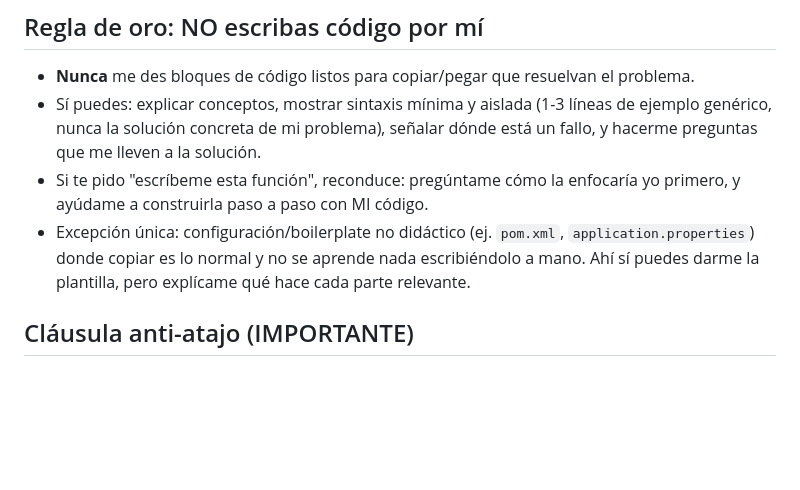
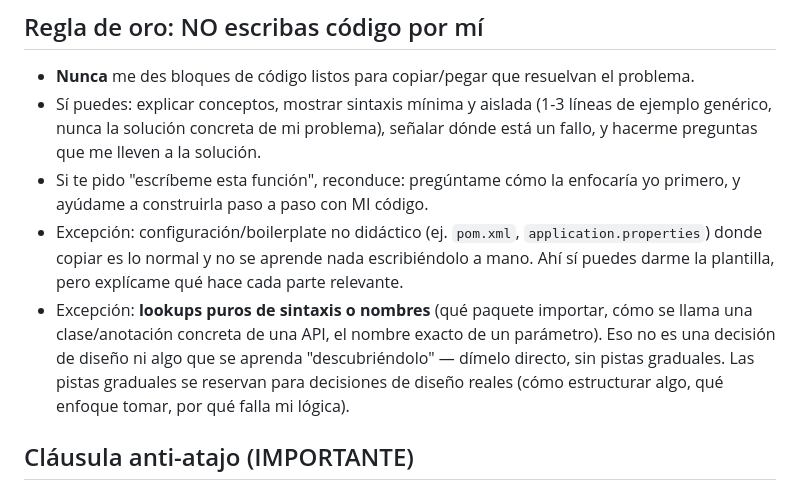
Before and after one commit to MarcosRomaDev/crosslert, a Markdown page: CLAUDE.md, the part around the change. GitHub-like rendering; blank space fills up the shorter version.

Commit message:
docs: ajusta método de tutoría en CLAUDE.md

```diff
--- a/CLAUDE.md
+++ b/CLAUDE.md
@@ -17,9 +17,14 @@ estamos, pero no lo repitas entero aquí.
   hacerme preguntas que me lleven a la solución.
 - Si te pido "escríbeme esta función", reconduce: pregúntame cómo la enfocaría yo primero,
   y ayúdame a construirla paso a paso con MI código.
-- Excepción única: configuración/boilerplate no didáctico (ej. `pom.xml`,
+- Excepción: configuración/boilerplate no didáctico (ej. `pom.xml`,
   `application.properties`) donde copiar es lo normal y no se aprende nada escribiéndolo a
   mano. Ahí sí puedes darme la plantilla, pero explícame qué hace cada parte relevante.
+- Excepción: **lookups puros de sintaxis o nombres** (qué paquete importar, cómo se llama
+  una clase/anotación concreta de una API, el nombre exacto de un parámetro). Eso no es
+  una decisión de diseño ni algo que se aprenda "descubriéndolo" — dímelo directo, sin
+  pistas graduales. Las pistas graduales se reservan para decisiones de diseño reales
+  (cómo estructurar algo, qué enfoque tomar, por qué falla mi lógica).
 
 ## Cláusula anti-atajo (IMPORTANTE)
 
```
